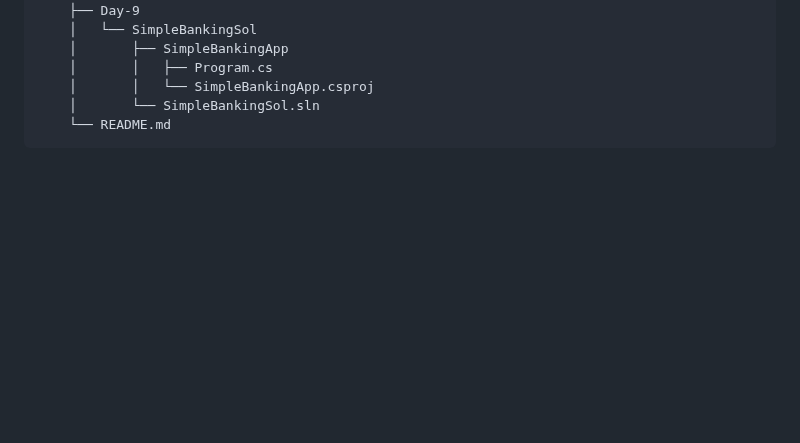
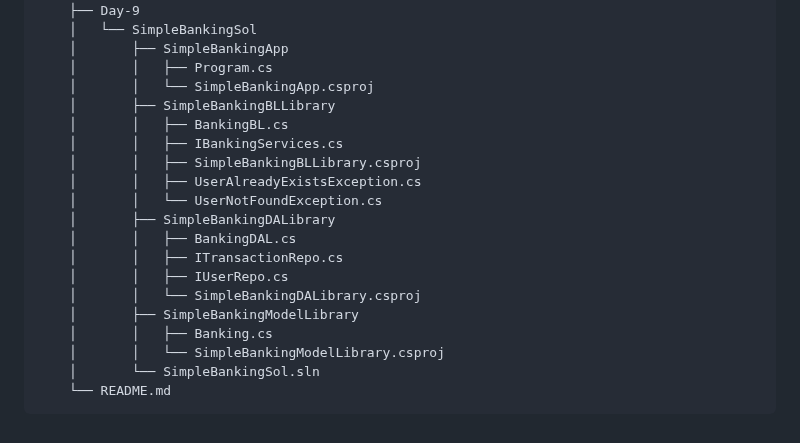
Before and after one commit to neeraj779/Presidio-GenSpark, a Markdown page: README.md, the part around the change. GitHub-like rendering; blank space fills up the shorter version.

Commit message:
Update directory structure in README

````diff
--- a/README.md
+++ b/README.md
@@ -157,6 +157,20 @@
     │       ├── SimpleBankingApp
     │       │   ├── Program.cs
     │       │   └── SimpleBankingApp.csproj
+    │       ├── SimpleBankingBLLibrary
+    │       │   ├── BankingBL.cs
+    │       │   ├── IBankingServices.cs
+    │       │   ├── SimpleBankingBLLibrary.csproj
+    │       │   ├── UserAlreadyExistsException.cs
+    │       │   └── UserNotFoundException.cs
+    │       ├── SimpleBankingDALibrary
+    │       │   ├── BankingDAL.cs
+    │       │   ├── ITransactionRepo.cs
+    │       │   ├── IUserRepo.cs
+    │       │   └── SimpleBankingDALibrary.csproj
+    │       ├── SimpleBankingModelLibrary
+    │       │   ├── Banking.cs
+    │       │   └── SimpleBankingModelLibrary.csproj
     │       └── SimpleBankingSol.sln
     └── README.md
 ```
````
